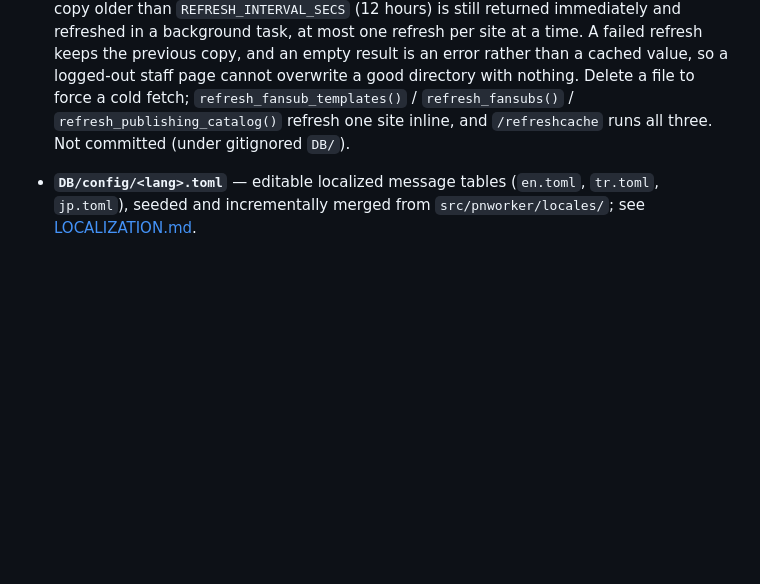
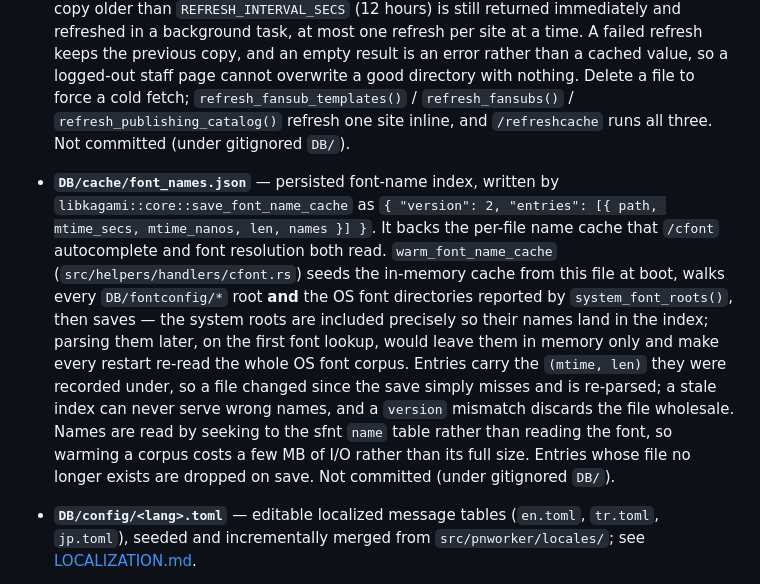
Before and after one commit to evilja/pandora-toolchain, a Markdown page: docs/PROJECT.md, the part around the change. Drawn GitHub-style; blank space fills up the shorter version.

Commit message:
docs: record the font-name index and what warms it
DB/cache/font_names.json was the one runtime cache file PROJECT.md did not
describe, and the boot warm pass now has a reason to include the OS font
directories that is not obvious from reading it: the system roots are warmed
not for autocomplete, which never offers them, but so their names are in the
index at the moment it is saved.

Co-Authored-By: Claude Opus 5 <noreply@anthropic.com>
Claude-Session: https://claude.ai/code/session_015Pxzre56Xnx9K33fiU1VHH

```diff
--- a/docs/PROJECT.md
+++ b/docs/PROJECT.md
@@ -92,6 +92,7 @@ Worker-specific patterns live in [WORKER.md](WORKER.md).
   - `season` (1-based sequel number; defaults to 1, set via the optional `season` option on `/init` and `/attach`)
 - **`DB/config/<serverid>/channels.json`** — a published snapshot of the guild's selectable Discord channels (`[{ id (string), name, kind }]`, kind ∈ Text/Announcement/Forum/Thread/…), written by `pndc`'s `sync_guild_channels` on `cache_ready`/`guild_create` and re-synced on channel/thread create/update/delete. Not authoritative — it's a convenience cache so the HTTP API (`GET /git/channels`) and the web git console's Init/Attach pickers can list channels without a Discord handle. Not committed (under gitignored `DB/`).
 - **`DB/cache/directories/<site>.json`** — persisted autocomplete directories, one file per site (`animecix`, `openanime`, `anizm`), written by `src/lib/http/directory.rs` as `{ "fetched_at": <unix secs>, "entries": <site payload> }` through a temp file + rename. `entries` is that site's own shape: AnimeciX `[{ id, name, translator }]`, OpenAnime `[{ secure_name, name }]`, Anizm `{ anime: [{ id, label }], fansubs: [{ id, label }] }` (a Pandora mirror, because Capella's `PublishingCatalog`/`SelectOption` derive `Serialize` but not `Deserialize`). Reads are served from this file, so a keystroke never waits on a provider; a copy older than `REFRESH_INTERVAL_SECS` (12 hours) is still returned immediately and refreshed in a background task, at most one refresh per site at a time. A failed refresh keeps the previous copy, and an empty result is an error rather than a cached value, so a logged-out staff page cannot overwrite a good directory with nothing. Delete a file to force a cold fetch; `refresh_fansub_templates()` / `refresh_fansubs()` / `refresh_publishing_catalog()` refresh one site inline, and `/refreshcache` runs all three. Not committed (under gitignored `DB/`).
+- **`DB/cache/font_names.json`** — persisted font-name index, written by `libkagami::core::save_font_name_cache` as `{ "version": 2, "entries": [{ path, mtime_secs, mtime_nanos, len, names }] }`. It backs the per-file name cache that `/cfont` autocomplete and font resolution both read. `warm_font_name_cache` (`src/helpers/handlers/cfont.rs`) seeds the in-memory cache from this file at boot, walks every `DB/fontconfig/*` root **and** the OS font directories reported by `system_font_roots()`, then saves — the system roots are included precisely so their names land in the index; parsing them later, on the first font lookup, would leave them in memory only and make every restart re-read the whole OS font corpus. Entries carry the `(mtime, len)` they were recorded under, so a file changed since the save simply misses and is re-parsed; a stale index can never serve wrong names, and a `version` mismatch discards the file wholesale. Names are read by seeking to the sfnt `name` table rather than reading the font, so warming a corpus costs a few MB of I/O rather than its full size. Entries whose file no longer exists are dropped on save. Not committed (under gitignored `DB/`).
 - **`DB/config/<lang>.toml`** — editable localized message tables (`en.toml`, `tr.toml`, `jp.toml`), seeded and incrementally merged from `src/pnworker/locales/`; see [LOCALIZATION.md](LOCALIZATION.md).
 - Working directory at runtime: `DB/work/<job_id>` for in-flight jobs, `DB/saved_data/<job_id>` for archived job artifacts (this is also where `/job` writes its per-call `input.ass` / `output.ass` / `extract/`). The worker also uses `DB/cache/inputs/<md5(torrent|get-index)>/input.mkv` for a 30-minute encode/preview input cache; fresh preview downloads and completed encode inputs populate it, `touch` in that directory resets the TTL, and startup removes only entries whose TTL has expired. Pandora Studio uses `DB/cache/studios/<guild>/<studio_id>` for copied keep videos, audio tracks, collaborator ownership, and metadata plus `DB/cache/studios/users/<guild>/<user>.json` owned-Studio index and current/last-selection pointers. A user can remain a collaborator on multiple Studios while selecting one current Studio. Active Studio TTL is 24 hours after last use, or 7 days permanently after `/studio extend`; no-collaborator TTL is 30 minutes. Render jobs hard-link or copy immutable snapshots into their own `DB/work` directory, so cleanup never mutates keeps or invalidates active jobs. The whole `DB/` tree is gitignored.
 
```
